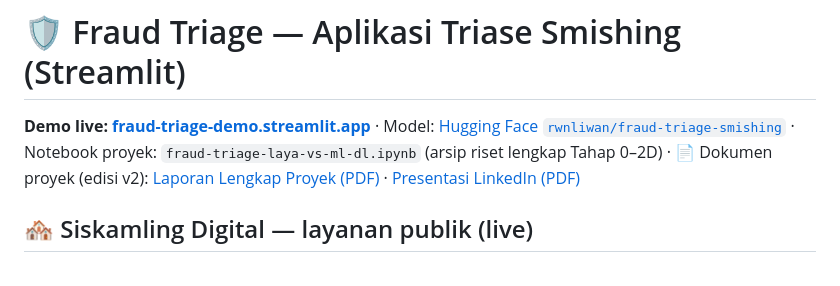
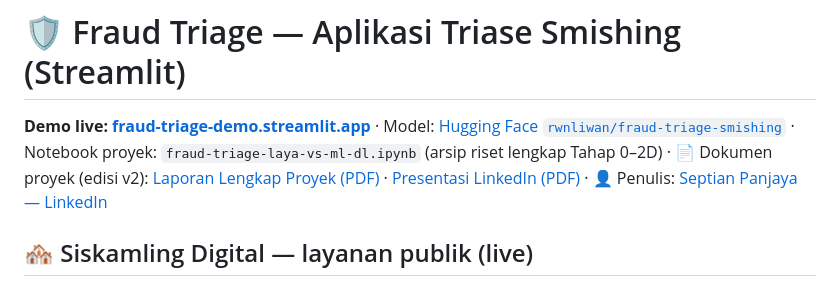
Before and after one commit to rwnliwan/fraud-triage, a Markdown page: README.md, the part around the change. GitHub-like rendering.

Commit message:
README: tautan LinkedIn penulis

```diff
--- a/README.md
+++ b/README.md
@@ -4,6 +4,7 @@
 · Model: [Hugging Face `rwnliwan/fraud-triage-smishing`](https://huggingface.co/rwnliwan/fraud-triage-smishing)
 · Notebook proyek: `fraud-triage-laya-vs-ml-dl.ipynb` (arsip riset lengkap Tahap 0–2D)
 · 📄 Dokumen proyek (edisi v2): [Laporan Lengkap Proyek (PDF)](docs/laporan-lengkap-proyek.pdf) · [Presentasi LinkedIn (PDF)](docs/presentasi-linkedin.pdf)
+· 👤 Penulis: [Septian Panjaya — LinkedIn](https://www.linkedin.com/in/septian-panjaya)
 
 ## 🏘️ Siskamling Digital — layanan publik (live)
 
```
